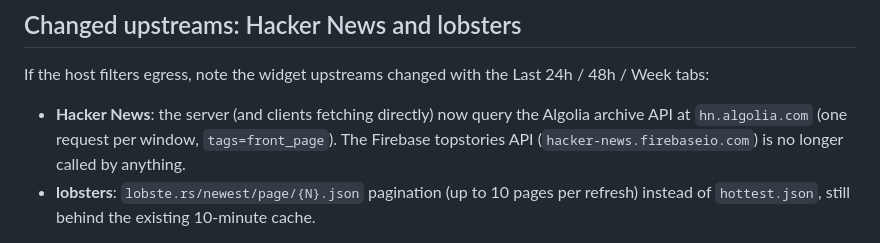
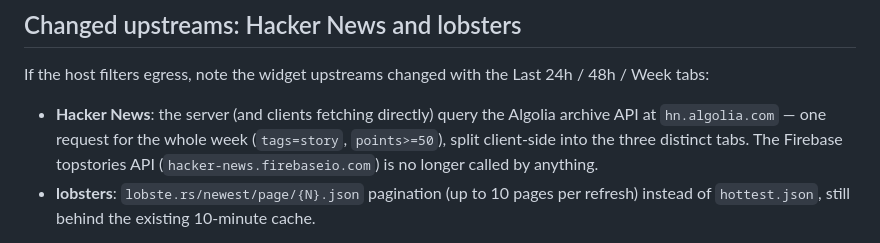
Before and after one commit to tdbmxyz/chaos, a Markdown page: docs/deployment.md, the part around the change. GitHub-like rendering.

```diff
--- a/docs/deployment.md
+++ b/docs/deployment.md
@@ -217,10 +217,11 @@ places in different timezones line up by real instant.
 If the host filters egress, note the widget upstreams changed with the
 Last 24h / 48h / Week tabs:
 
-- **Hacker News**: the server (and clients fetching directly) now query
-  the Algolia archive API at `hn.algolia.com` (one request per window,
-  `tags=front_page`). The Firebase topstories API
-  (`hacker-news.firebaseio.com`) is no longer called by anything.
+- **Hacker News**: the server (and clients fetching directly) query the
+  Algolia archive API at `hn.algolia.com` — one request for the whole week
+  (`tags=story`, `points>=50`), split client-side into the three distinct
+  tabs. The Firebase topstories API (`hacker-news.firebaseio.com`) is no
+  longer called by anything.
 - **lobsters**: `lobste.rs/newest/page/{N}.json` pagination (up to 10
   pages per refresh) instead of `hottest.json`, still behind the
   existing 10-minute cache.
```
Also changed, not shown: docs/ROADMAP.md (+7 -7 lines).
